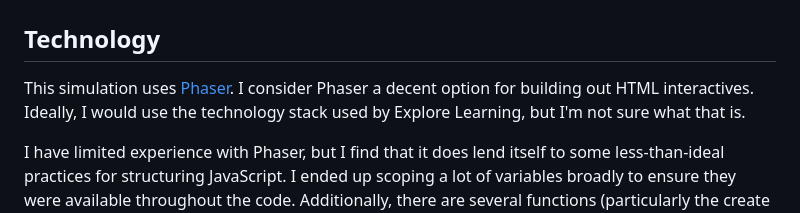
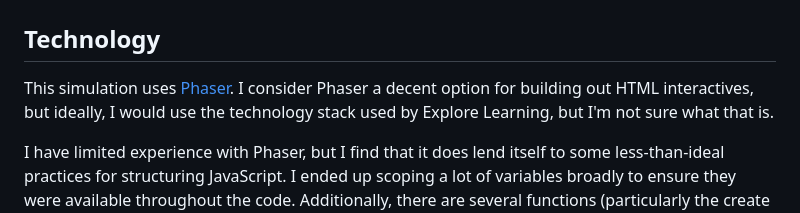
Before and after one commit to briangrossman/briangrossman.github.io, a Markdown page: FreeFall/README.md, the part around the change. GitHub-like rendering.

Commit message:
readme tweak

```diff
--- a/FreeFall/README.md
+++ b/FreeFall/README.md
@@ -182,7 +182,7 @@ fluidDensity (ρ): 0.0001
 # Future Plans / Notes
 
 ## Technology
-This simulation uses [Phaser](https://phaser.io/). I consider Phaser a decent option for building out HTML interactives. Ideally, I would use the technology stack used by Explore Learning, but I'm not sure what that is.
+This simulation uses [Phaser](https://phaser.io/). I consider Phaser a decent option for building out HTML interactives, but ideally, I would use the technology stack used by Explore Learning, but I'm not sure what that is.
 
 I have limited experience with Phaser, but I find that it does lend itself to some less-than-ideal practices for structuring JavaScript. I ended up scoping a lot of variables broadly to ensure they were available throughout the code. Additionally, there are several functions (particularly the create and update loop) that tend to get pretty long.
 
```
